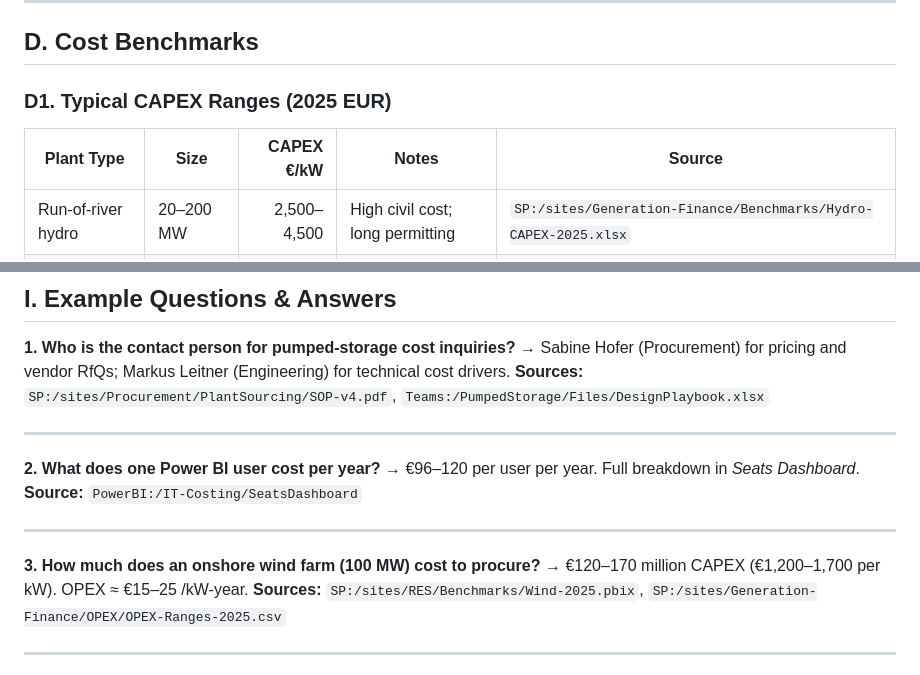
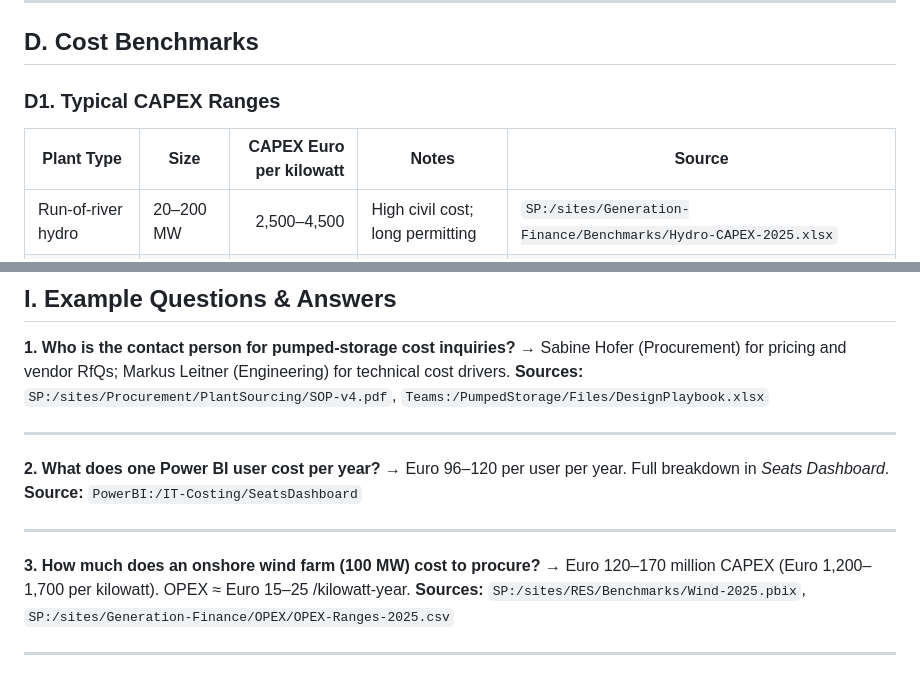
Before and after one commit to f-krause/verbund-heygen-demo, a Markdown page: prompt.md, 2 parts joined by grey strips. Rendered like a GitHub page.

```diff
--- a/prompt.md
+++ b/prompt.md
@@ -68,9 +68,9 @@ Routing service: `ServiceNow:/Consulting-Routing`
 
 ## D. Cost Benchmarks
 
-### D1. Typical CAPEX Ranges (2025 EUR)
+### D1. Typical CAPEX Ranges
 
-| Plant Type         | Size         |  CAPEX €/kW | Notes                            | Source                                                          |
+| Plant Type         | Size         |  CAPEX Euro per kilowatt | Notes                            | Source                                                          |
 | ------------------ | ------------ | ----------: | -------------------------------- | --------------------------------------------------------------- |
 | Run-of-river hydro | 20–200 MW    | 2,500–4,500 | High civil cost; long permitting | `SP:/sites/Generation-Finance/Benchmarks/Hydro-CAPEX-2025.xlsx` |
 | Pumped storage     | 200–1,000 MW | 1,800–3,200 | Depends on head & site geology   | `Teams:/PumpedStorage/Files/CostRanges-PSH-v3.xlsx`             |
@@ -167,13 +167,13 @@ When “user cost” is requested, clarify which system is meant.
 ---
 
 **2. What does one Power BI user cost per year?**
-→ €96–120 per user per year. Full breakdown in *Seats Dashboard*.
+→ Euro 96–120 per user per year. Full breakdown in *Seats Dashboard*.
 **Source:** `PowerBI:/IT-Costing/SeatsDashboard`
 
 ---
 
 **3. How much does an onshore wind farm (100 MW) cost to procure?**
-→ €120–170 million CAPEX (€1,200–1,700 per kW). OPEX ≈ €15–25 /kW-year.
+→ Euro 120–170 million CAPEX (Euro 1,200–1,700 per kilowatt). OPEX ≈ Euro 15–25 /kilowatt-year.
 **Sources:** `SP:/sites/RES/Benchmarks/Wind-2025.pbix`, `SP:/sites/Generation-Finance/OPEX/OPEX-Ranges-2025.csv`
 
 ---
```
Also changed, not shown: other parts of prompt.md (+22 -7 lines).
